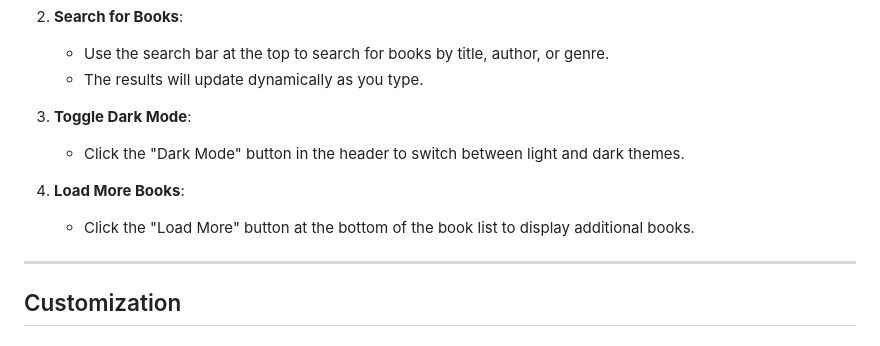
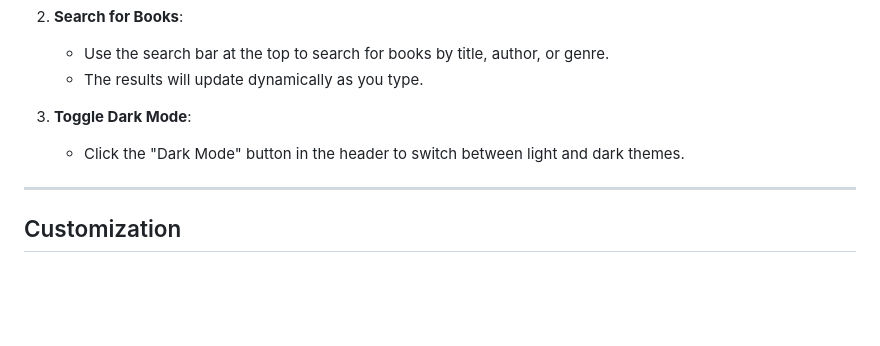
Before and after one commit to onlyfave/Bookflix, a Markdown page: README.md, the part around the change printed below. Drawn GitHub-style; blank space fills up the shorter version.

```diff
--- a/README.md
+++ b/README.md
@@ -92,9 +92,6 @@ bookflix/
 3. **Toggle Dark Mode**:
    - Click the "Dark Mode" button in the header to switch between light and dark themes.
 
-4. **Load More Books**:
-   - Click the "Load More" button at the bottom of the book list to display additional books.
-
 ---
 
 ## Customization
```
Also changed, not shown: other parts of README.md (+1 -1 lines).
